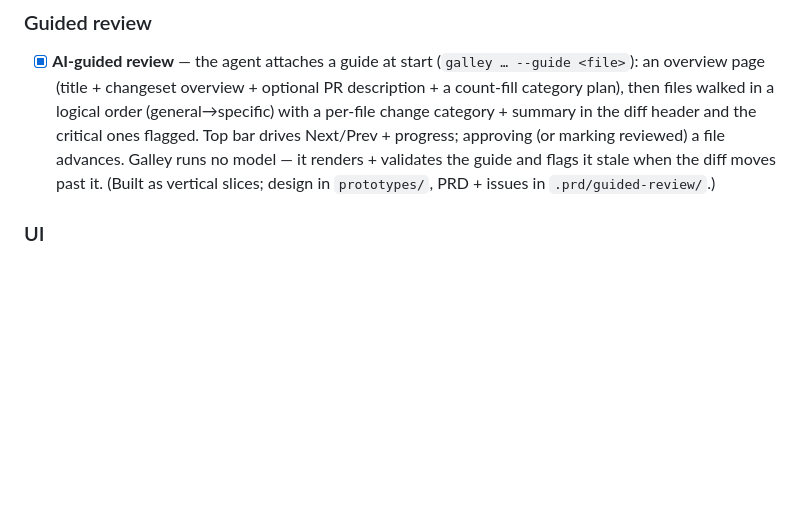
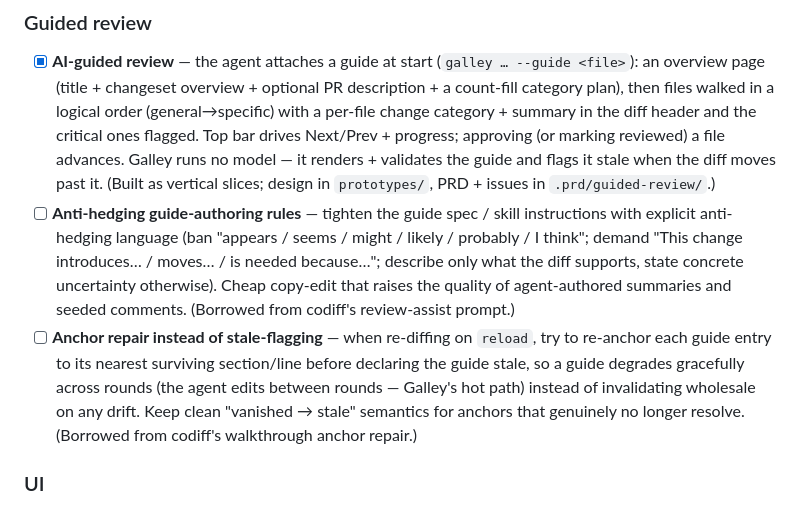
Before and after one commit to ymansurozer/galley, a Markdown page: README.md, the part around one of its changes. Drawn GitHub-style; blank space fills up the shorter version.

```diff
--- a/README.md
+++ b/README.md
@@ -106,6 +106,16 @@ the guided review, then UI work, then distribution.
       Next/Prev + progress; approving (or marking reviewed) a file advances. Galley runs no model — it renders +
       validates the guide and flags it stale when the diff moves past it. (Built as vertical
       slices; design in `prototypes/`, PRD + issues in `.prd/guided-review/`.)
+- [ ] **Anti-hedging guide-authoring rules** — tighten the guide spec / skill instructions with
+      explicit anti-hedging language (ban "appears / seems / might / likely / probably / I think";
+      demand "This change introduces… / moves… / is needed because…"; describe only what the diff
+      supports, state concrete uncertainty otherwise). Cheap copy-edit that raises the quality of
+      agent-authored summaries and seeded comments. (Borrowed from codiff's review-assist prompt.)
+- [ ] **Anchor repair instead of stale-flagging** — when re-diffing on `reload`, try to re-anchor
+      each guide entry to its nearest surviving section/line before declaring the guide stale, so a
+      guide degrades gracefully across rounds (the agent edits between rounds — Galley's hot path)
+      instead of invalidating wholesale on any drift. Keep clean "vanished → stale" semantics for
+      anchors that genuinely no longer resolve. (Borrowed from codiff's walkthrough anchor repair.)
 
 ### UI
 
```
Also changed, not shown: other parts of README.md (+35 -0 lines).
